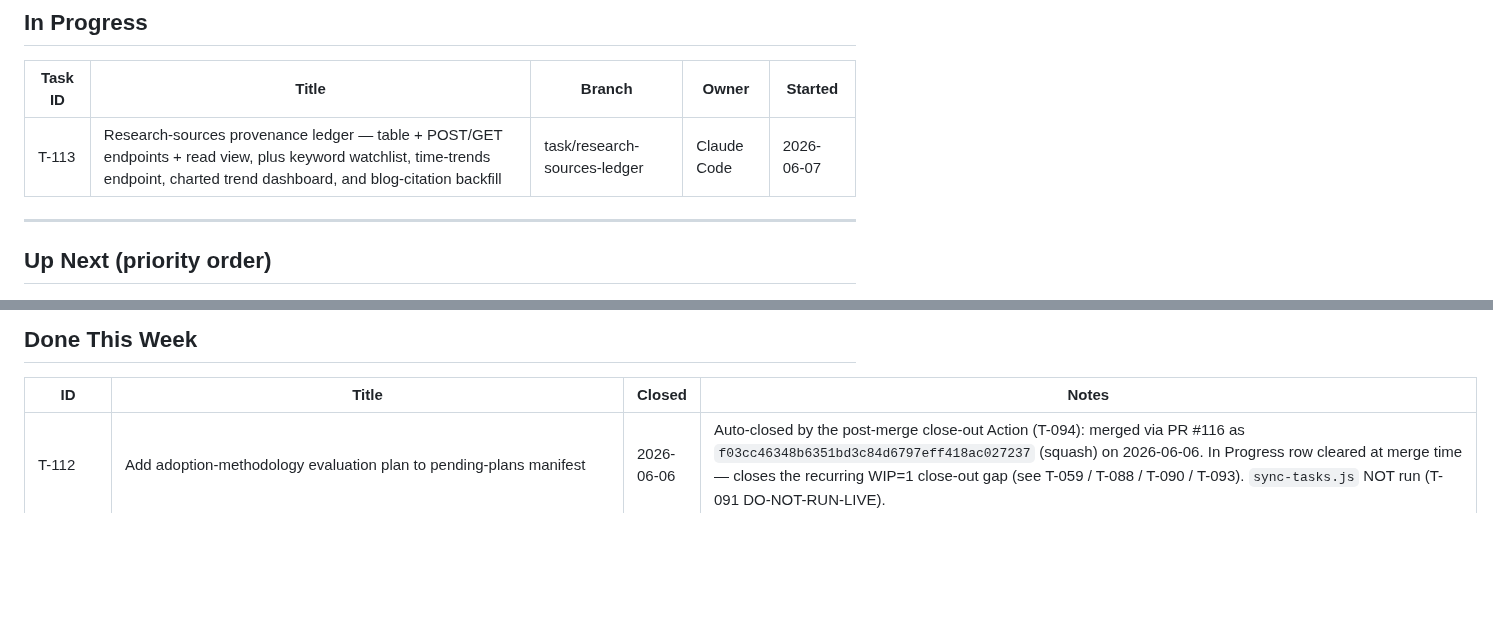
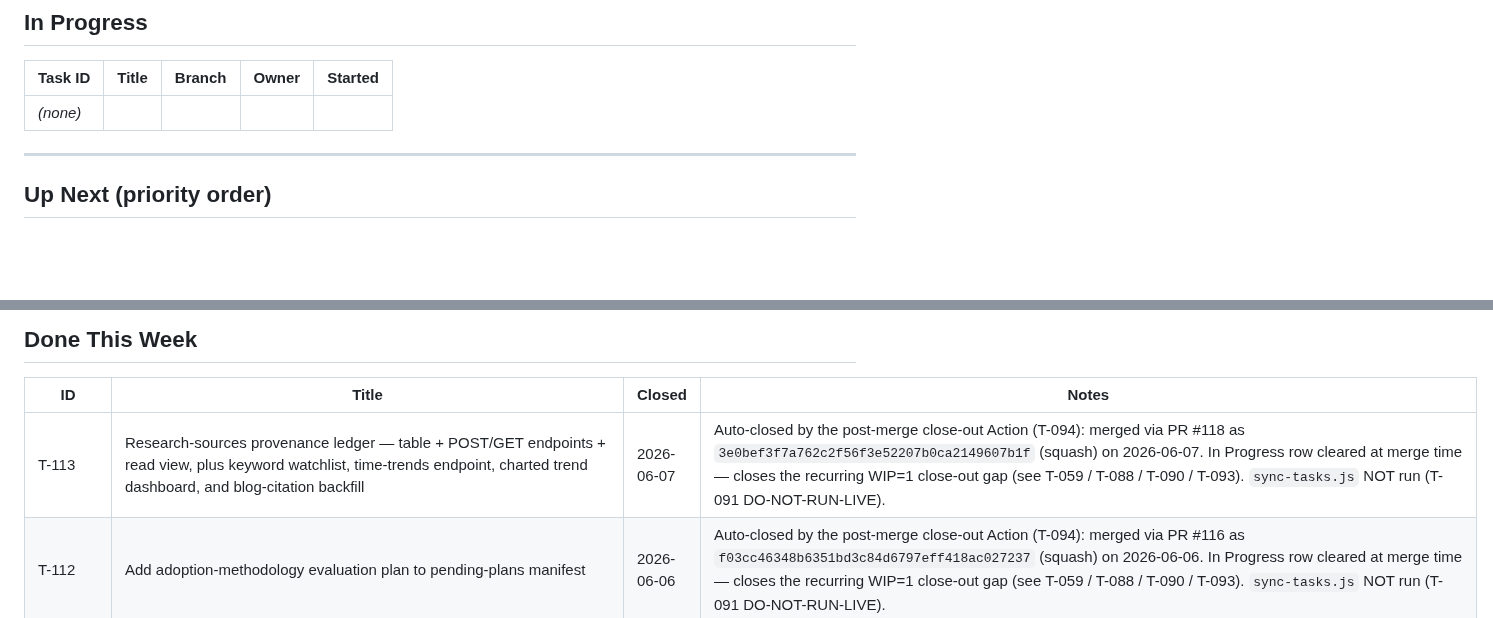
Before and after one commit to PrismAIAnalytics/prism-ai-dashboard, a Markdown page: TASKS.md, 2 parts joined by grey strips. Rendered like a GitHub page; blank space fills up the shorter version.

Commit message:
chore: close T-113 (post-merge auto close-out, PR #118 as 3e0bef3f7a762c2f56f3e52207b0ca2149607b1f) (#119)
Co-authored-by: github-actions[bot] <41898282+github-actions[bot]@users.noreply.github.com>

```diff
--- a/TASKS.md
+++ b/TASKS.md
@@ -9,7 +9,7 @@
 
 | Task ID | Title | Branch | Owner | Started |
 |---------|-------|--------|-------|---------|
-| T-113 | Research-sources provenance ledger — table + POST/GET endpoints + read view, plus keyword watchlist, time-trends endpoint, charted trend dashboard, and blog-citation backfill | task/research-sources-ledger | Claude Code | 2026-06-07 |
+| _(none)_ | | | | |
 
 ---
 
@@ -46,6 +46,7 @@ _(none yet)_
 
 | ID | Title | Closed | Notes |
 |----|-------|--------|-------|
+| T-113 | Research-sources provenance ledger — table + POST/GET endpoints + read view, plus keyword watchlist, time-trends endpoint, charted trend dashboard, and blog-citation backfill | 2026-06-07 | Auto-closed by the post-merge close-out Action (T-094): merged via PR #118 as `3e0bef3f7a762c2f56f3e52207b0ca2149607b1f` (squash) on 2026-06-07. In Progress row cleared at merge time — closes the recurring WIP=1 close-out gap (see T-059 / T-088 / T-090 / T-093). `sync-tasks.js` NOT run (T-091 DO-NOT-RUN-LIVE). |
 | T-112 | Add adoption-methodology evaluation plan to pending-plans manifest | 2026-06-06 | Auto-closed by the post-merge close-out Action (T-094): merged via PR #116 as `f03cc46348b6351bd3c84d6797eff418ac027237` (squash) on 2026-06-06. In Progress row cleared at merge time — closes the recurring WIP=1 close-out gap (see T-059 / T-088 / T-090 / T-093). `sync-tasks.js` NOT run (T-091 DO-NOT-RUN-LIVE). |
 | T-111 | KB workflow diagram: AI Factory lifecycle (evaluate → adopt → deliver) | 2026-06-05 | Shipped via PR #114 as `0e10d41ffac0f31811ebfabb4998e3517801dd86` (squash) on 2026-06-05; Railway auto-deployed. 4-view diagram (`public/knowledgebase/workflows/ai_factory_lifecycle.html`) derived from `Services/AI_Factory_Operating_Spec.md`, drift=false on manifest rebuild, 3 Mermaid blocks verified rendering. Lock cleared via this standalone `chore/close-t111` PR; auto-close branch deleted from origin. `sync-tasks.js` NOT run (T-091 DO-NOT-RUN-LIVE). |
 | T-110 | Portal access gated on payment (Active Client+) with manual override; strip portal from lead welcome | 2026-06-05 | Shipped via PR #112 as `c5df05376a3ffefe504a9b2d21a4fec5595067df` (squash) on 2026-06-05; Railway auto-deployed, prod-smoked (`portalAccess` present on `/api/crm`; additive column `portal_access_override` migrated cleanly). Auth/portal hot-path change: portal opens on Active Client+ or manual override; enforced on `/api/portal/me` + magic consumption; lead welcome no longer issues a portal link; retired the stale temp-password/request-a-link 410 messaging. Lock cleared via this standalone `chore/close-t110` PR; auto-close branch deleted from origin. `sync-tasks.js` NOT run (T-091 DO-NOT-RUN-LIVE). |
```
